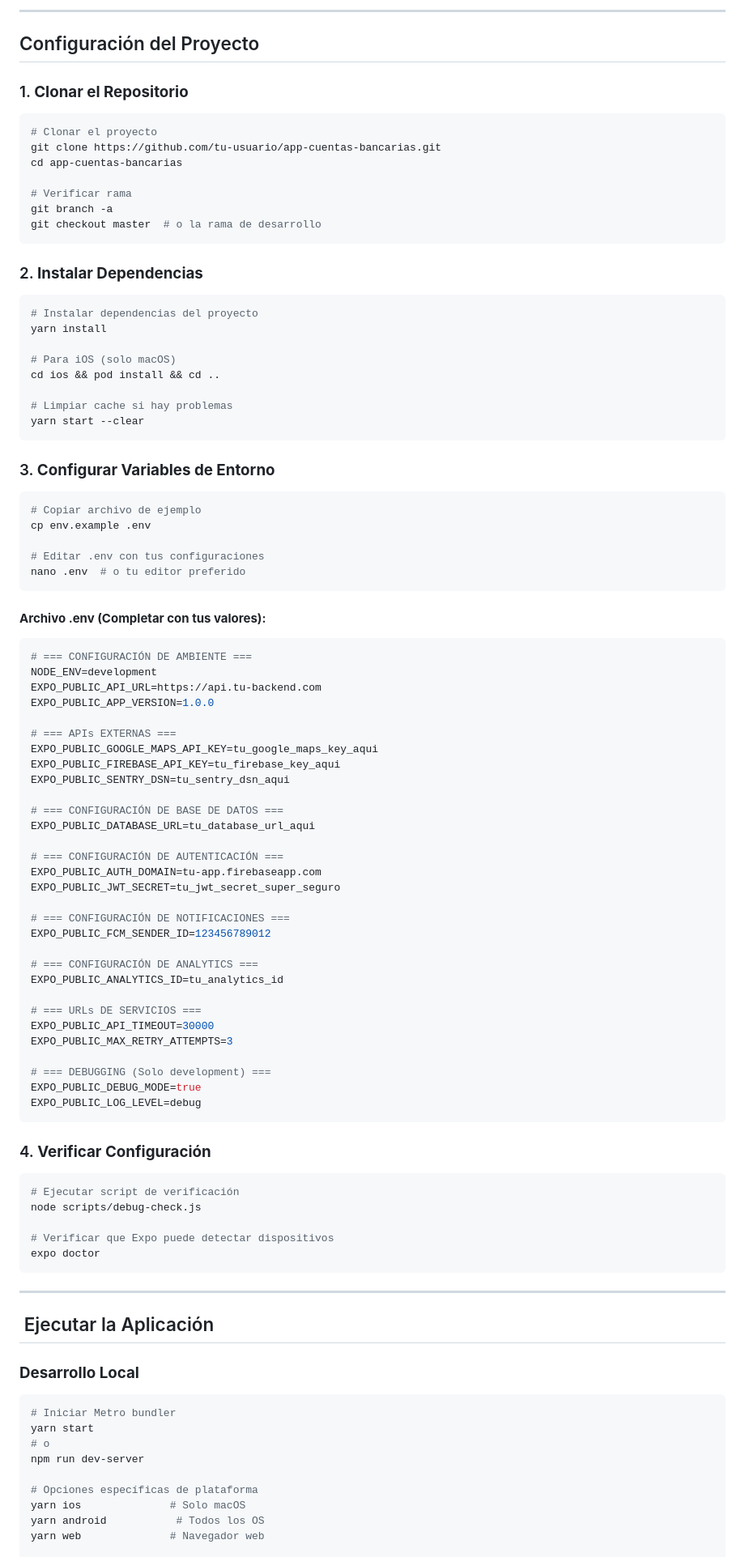
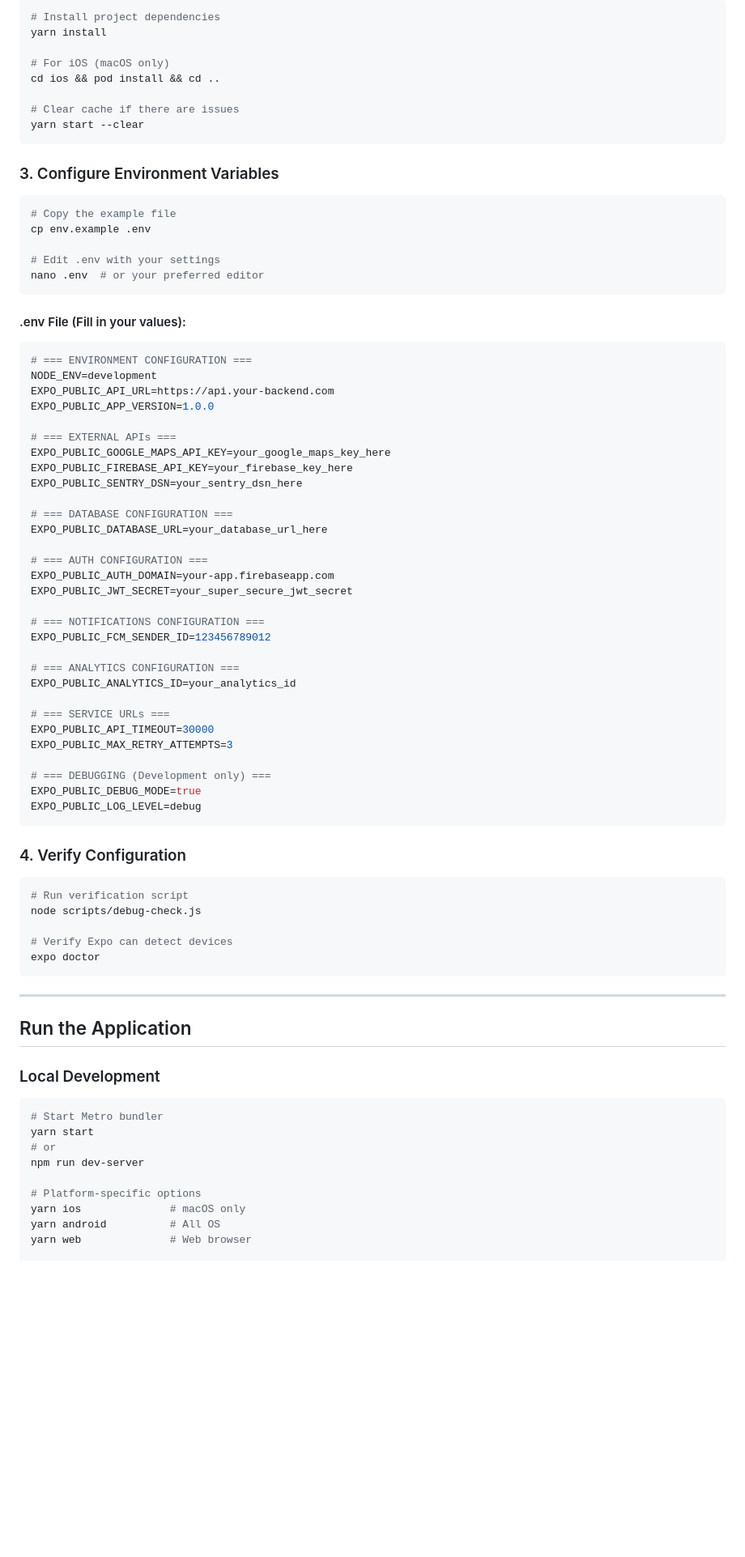
Before and after one commit to Softx0/app-cuentas-bancarias, a Markdown page: README.md, the part around one of its changes. Shown at 81% size. Drawn GitHub-style; blank space fills up the shorter version.

````diff
--- a/README.md
+++ b/README.md
@@ -178,100 +18,81 @@ npm install -g eas-cli
----
-
-##  Configuración del Proyecto
-
-### 1.  **Clonar el Repositorio**
-
-```bash
-# Clonar el proyecto
-git clone https://github.com/tu-usuario/app-cuentas-bancarias.git
-cd app-cuentas-bancarias
-
-# Verificar rama
-git branch -a
-git checkout master  # o la rama de desarrollo
-```
-
-### 2.  **Instalar Dependencias**
-
-```bash
-# Instalar dependencias del proyecto
+# Install project dependencies
 yarn install
 
-# Para iOS (solo macOS)
+# For iOS (macOS only)
 cd ios && pod install && cd ..
 
-# Limpiar cache si hay problemas
+# Clear cache if there are issues
 yarn start --clear
 ```
 
-### 3.  **Configurar Variables de Entorno**
+### 3. Configure Environment Variables
 
 ```bash
-# Copiar archivo de ejemplo
+# Copy the example file
 cp env.example .env
 
-# Editar .env con tus configuraciones
-nano .env  # o tu editor preferido
+# Edit .env with your settings
+nano .env  # or your preferred editor
 ```
 
-#### **Archivo .env (Completar con tus valores):**
+#### .env File (Fill in your values):
 ```env
-# === CONFIGURACIÓN DE AMBIENTE ===
+# === ENVIRONMENT CONFIGURATION ===
 NODE_ENV=development
-EXPO_PUBLIC_API_URL=https://api.tu-backend.com
+EXPO_PUBLIC_API_URL=https://api.your-backend.com
 EXPO_PUBLIC_APP_VERSION=1.0.0
 
-# === APIs EXTERNAS ===
-EXPO_PUBLIC_GOOGLE_MAPS_API_KEY=tu_google_maps_key_aqui
-EXPO_PUBLIC_FIREBASE_API_KEY=tu_firebase_key_aqui
-EXPO_PUBLIC_SENTRY_DSN=tu_sentry_dsn_aqui
+# === EXTERNAL APIs ===
+EXPO_PUBLIC_GOOGLE_MAPS_API_KEY=your_google_maps_key_here
+EXPO_PUBLIC_FIREBASE_API_KEY=your_firebase_key_here
+EXPO_PUBLIC_SENTRY_DSN=your_sentry_dsn_here
 
-# === CONFIGURACIÓN DE BASE DE DATOS ===
-EXPO_PUBLIC_DATABASE_URL=tu_database_url_aqui
+# === DATABASE CONFIGURATION ===
+EXPO_PUBLIC_DATABASE_URL=your_database_url_here
 
-# === CONFIGURACIÓN DE AUTENTICACIÓN ===
-EXPO_PUBLIC_AUTH_DOMAIN=tu-app.firebaseapp.com
-EXPO_PUBLIC_JWT_SECRET=tu_jwt_secret_super_seguro
+# === AUTH CONFIGURATION ===
+EXPO_PUBLIC_AUTH_DOMAIN=your-app.firebaseapp.com
+EXPO_PUBLIC_JWT_SECRET=your_super_secure_jwt_secret
 
-# === CONFIGURACIÓN DE NOTIFICACIONES ===
+# === NOTIFICATIONS CONFIGURATION ===
 EXPO_PUBLIC_FCM_SENDER_ID=123456789012
 
-# === CONFIGURACIÓN DE ANALYTICS ===
-EXPO_PUBLIC_ANALYTICS_ID=tu_analytics_id
+# === ANALYTICS CONFIGURATION ===
+EXPO_PUBLIC_ANALYTICS_ID=your_analytics_id
 
-# === URLs DE SERVICIOS ===
+# === SERVICE URLs ===
 EXPO_PUBLIC_API_TIMEOUT=30000
 EXPO_PUBLIC_MAX_RETRY_ATTEMPTS=3
 
-# === DEBUGGING (Solo development) ===
+# === DEBUGGING (Development only) ===
 EXPO_PUBLIC_DEBUG_MODE=true
 EXPO_PUBLIC_LOG_LEVEL=debug
 ```
 
-### 4.  **Verificar Configuración**
+### 4. Verify Configuration
 
 ```bash
-# Ejecutar script de verificación
+# Run verification script
 node scripts/debug-check.js
 
-# Verificar que Expo puede detectar dispositivos
+# Verify Expo can detect devices
 expo doctor
 ```
 
 ---
 
-## ‍ Ejecutar la Aplicación
+## Run the Application
 
-###  **Desarrollo Local**
+### Local Development
 
 ```bash
-# Iniciar Metro bundler
+# Start Metro bundler
 yarn start
-# o
+# or
 npm run dev-server
 
-# Opciones específicas de plataforma
-yarn ios              # Solo macOS
-yarn android           # Todos los OS
-yarn web              # Navegador web
+# Platform-specific options
+yarn ios              # macOS only
+yarn android          # All OS
+yarn web              # Web browser
 
````
Also changed, not shown: other parts of README.md (+168 -327 lines).
